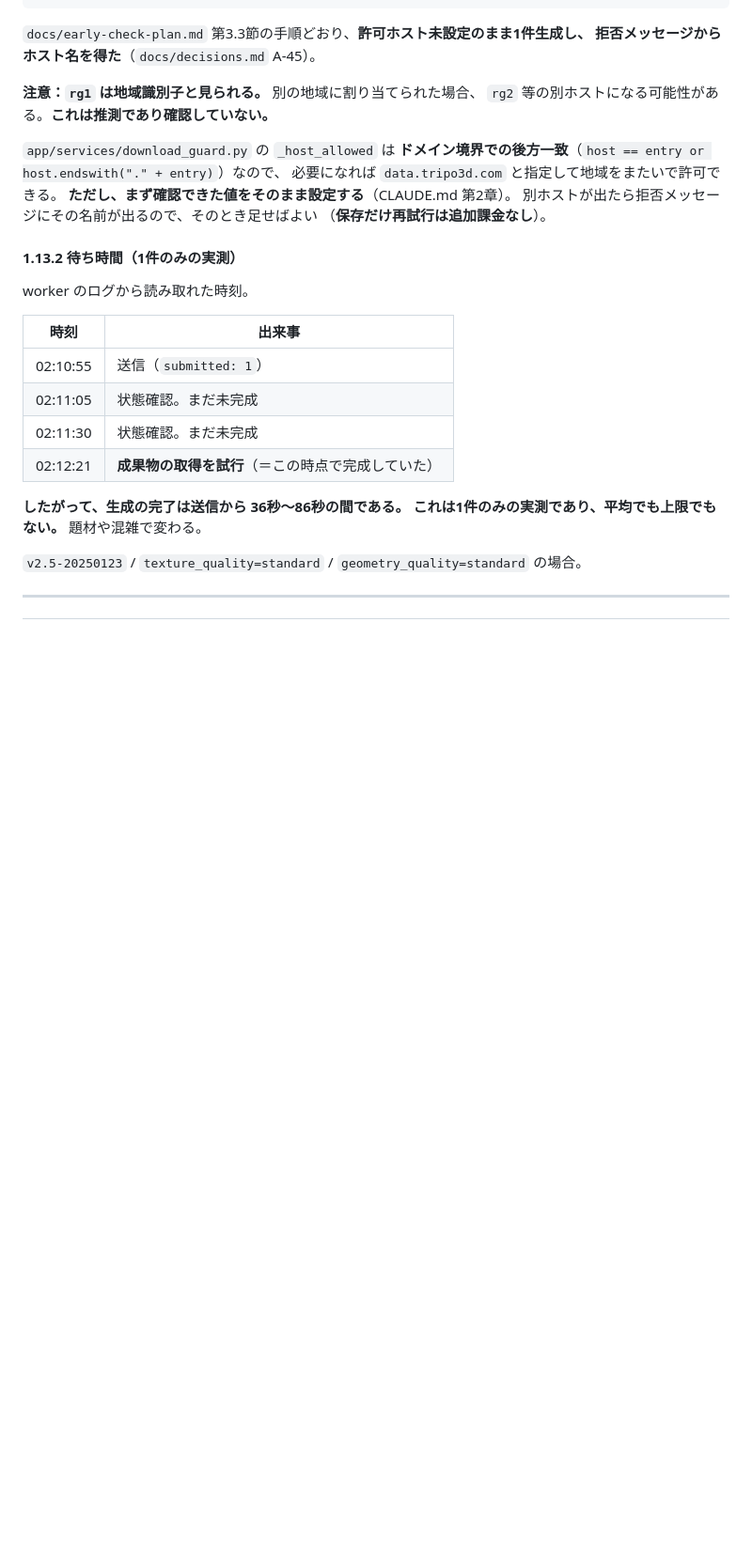
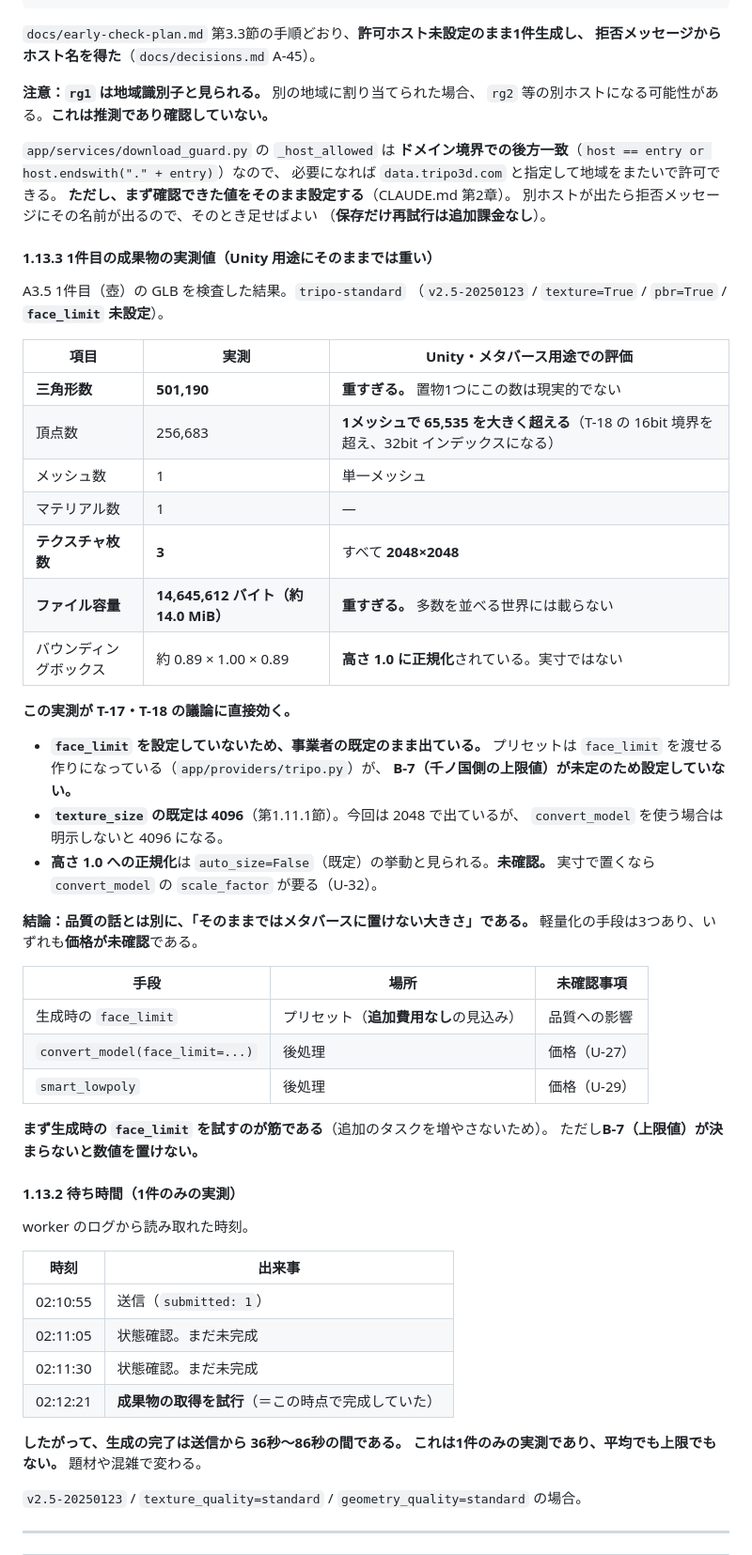
Before and after one commit to stockbusiness/3dmodel, a Markdown page: docs/provider-contracts.md, the part around the change. Shown at 94% size. Rendered like a GitHub page; blank space fills up the shorter version.

```diff
--- a/docs/provider-contracts.md
+++ b/docs/provider-contracts.md
@@ -510,6 +510,43 @@ tripo-data.rg1.data.tripo3d.com
 **ただし、まず確認できた値をそのまま設定する**（CLAUDE.md 第2章）。
 別ホストが出たら拒否メッセージにその名前が出るので、そのとき足せばよい
 （**保存だけ再試行は追加課金なし**）。
+
+#### 1.13.3 1件目の成果物の実測値（**Unity 用途にそのままでは重い**）
+
+A3.5 1件目（壺）の GLB を検査した結果。`tripo-standard`
+（`v2.5-20250123` / `texture=True` / `pbr=True` / **`face_limit` 未設定**）。
+
+| 項目 | 実測 | Unity・メタバース用途での評価 |
+| --- | --- | --- |
+| **三角形数** | **501,190** | **重すぎる。** 置物1つにこの数は現実的でない |
+| 頂点数 | 256,683 | **1メッシュで 65,535 を大きく超える**（T-18 の 16bit 境界を超え、32bit インデックスになる） |
+| メッシュ数 | 1 | 単一メッシュ |
+| マテリアル数 | 1 | — |
+| **テクスチャ枚数** | **3** | すべて **2048×2048** |
+| **ファイル容量** | **14,645,612 バイト（約 14.0 MiB）** | **重すぎる。** 多数を並べる世界には載らない |
+| バウンディングボックス | 約 0.89 × 1.00 × 0.89 | **高さ 1.0 に正規化**されている。実寸ではない |
+
+**この実測が T-17・T-18 の議論に直接効く。**
+
+- **`face_limit` を設定していないため、事業者の既定のまま出ている。**
+  プリセットは `face_limit` を渡せる作りになっている（`app/providers/tripo.py`）が、
+  **B-7（千ノ国側の上限値）が未定のため設定していない。**
+- **`texture_size` の既定は 4096**（第1.11.1節）。今回は 2048 で出ているが、
+  `convert_model` を使う場合は明示しないと 4096 になる。
+- **高さ 1.0 への正規化**は `auto_size=False`（既定）の挙動と見られる。**未確認。**
+  実寸で置くなら `convert_model` の `scale_factor` が要る（U-32）。
+
+**結論：品質の話とは別に、「そのままではメタバースに置けない大きさ」である。**
+軽量化の手段は3つあり、いずれも**価格が未確認**である。
+
+| 手段 | 場所 | 未確認事項 |
+| --- | --- | --- |
+| 生成時の `face_limit` | プリセット（**追加費用なし**の見込み） | 品質への影響 |
+| `convert_model(face_limit=...)` | 後処理 | 価格（U-27） |
+| `smart_lowpoly` | 後処理 | 価格（U-29） |
+
+**まず生成時の `face_limit` を試すのが筋である**（追加のタスクを増やさないため）。
+ただし**B-7（上限値）が決まらないと数値を置けない。**
 
 #### 1.13.2 待ち時間（1件のみの実測）
 
```
Also changed, not shown: CHANGELOG.md (+16 -0 lines).
